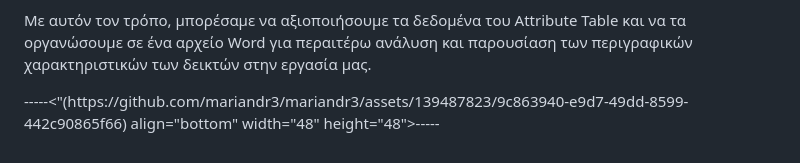
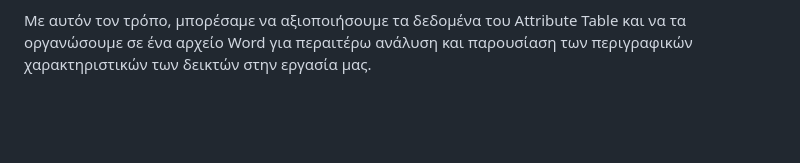
Before and after one commit to mariandr3/mariandr3, a Markdown page: README.md, the part around the change. GitHub-like rendering; blank space fills up the shorter version.

```diff
--- a/README.md
+++ b/README.md
@@ -19,6 +19,3 @@
 Για την ανάκτηση των περιγραφικών δεδομένων για κάθε δείκτη, χρησιμοποιήσαμε το ArcMap και συγκεκριμένα το Attribute Table. Με τη βοήθεια της λειτουργίας "Export" στο ArcMap, εξήγγειλαμε τα δεδομένα που μας ενδιέφεραν και τα αποθηκεύσαμε σε ένα αρχείο Word. Αυτό μας επέτρεψε να έχουμε πρόσβαση στα περιγραφικά χαρακτηριστικά των δεικτών, πληροφορίες που μας βοηθούν να κατανοήσουμε την κατάσταση της βλάστησης και τις διακυμάνσεις των δεικτών.
 
 Με αυτόν τον τρόπο, μπορέσαμε να αξιοποιήσουμε τα δεδομένα του Attribute Table και να τα οργανώσουμε σε ένα αρχείο Word για περαιτέρω ανάλυση και παρουσίαση των περιγραφικών χαρακτηριστικών των δεικτών στην εργασία μας.
-
-<p>-----<"(https://github.com/mariandr3/mariandr3/assets/139487823/9c863940-e9d7-49dd-8599-442c90865f66)
- align="bottom" width="48" height="48">-----</p>
```
